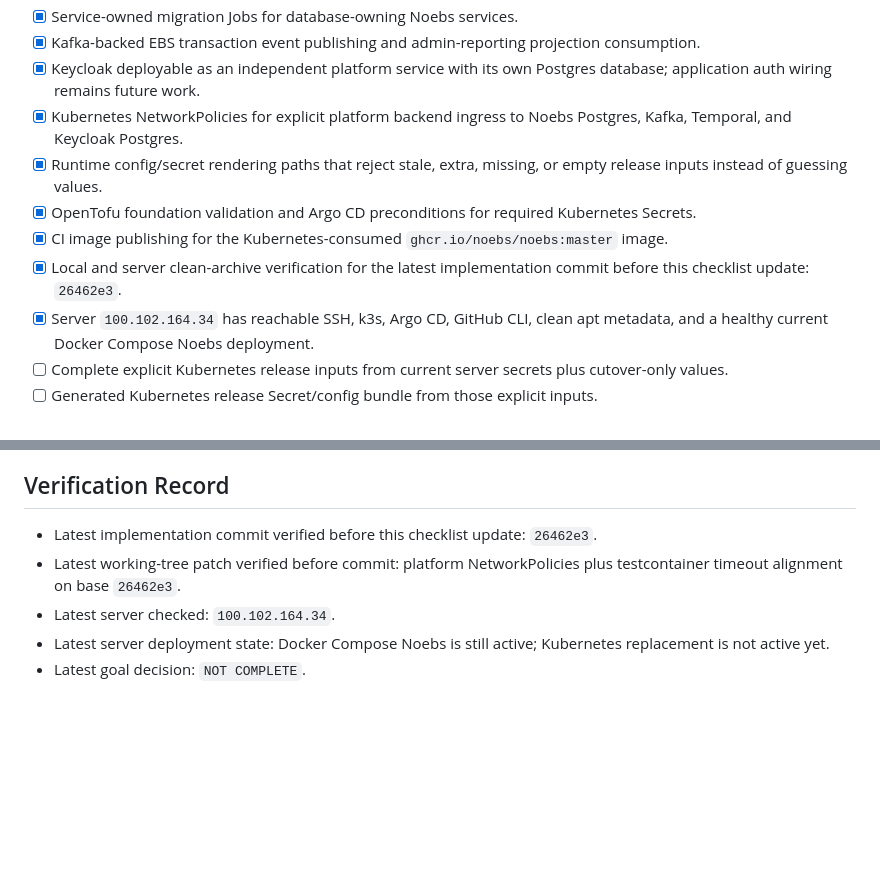
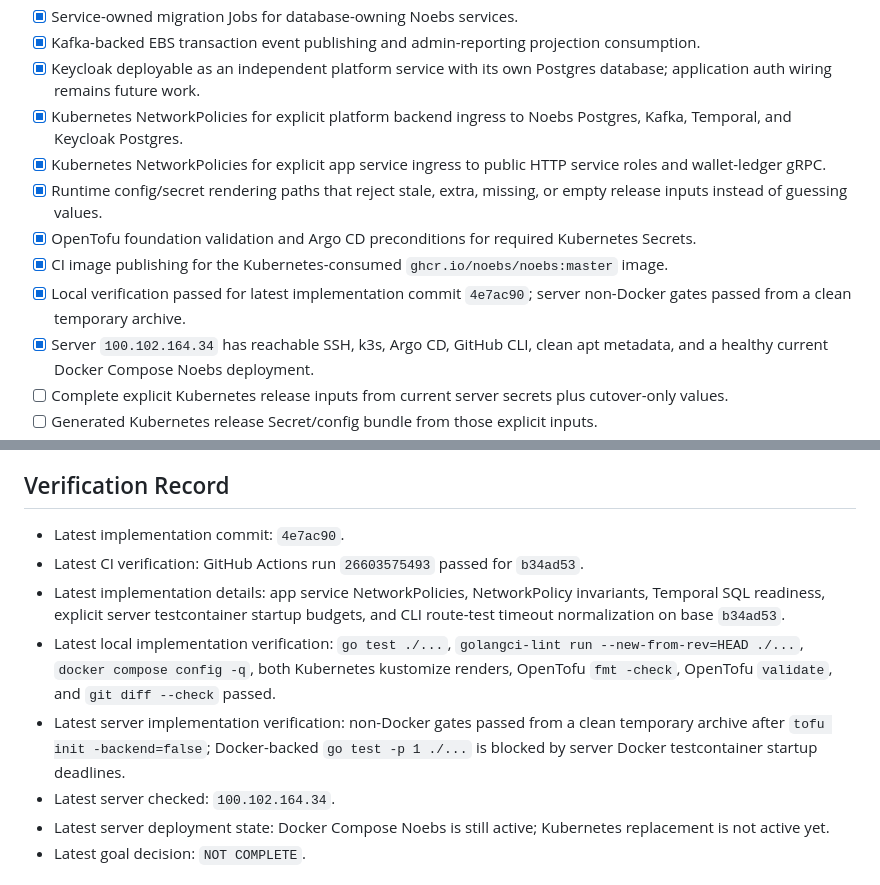
Before and after one commit to noebs/noebs, a Markdown page: CHECKLIST.md, 2 parts joined by grey strips. Drawn GitHub-style; blank space fills up the shorter version.

```diff
--- a/CHECKLIST.md
+++ b/CHECKLIST.md
@@ -27,10 +30,11 @@ health verification, and retirement of the old Docker Compose deployment.
 - [x] Kafka-backed EBS transaction event publishing and admin-reporting projection consumption.
 - [x] Keycloak deployable as an independent platform service with its own Postgres database; application auth wiring remains future work.
 - [x] Kubernetes NetworkPolicies for explicit platform backend ingress to Noebs Postgres, Kafka, Temporal, and Keycloak Postgres.
+- [x] Kubernetes NetworkPolicies for explicit app service ingress to public HTTP service roles and wallet-ledger gRPC.
 - [x] Runtime config/secret rendering paths that reject stale, extra, missing, or empty release inputs instead of guessing values.
 - [x] OpenTofu foundation validation and Argo CD preconditions for required Kubernetes Secrets.
 - [x] CI image publishing for the Kubernetes-consumed `ghcr.io/noebs/noebs:master` image.
-- [x] Local and server clean-archive verification for the latest implementation commit before this checklist update: `26462e3`.
+- [x] Local verification passed for latest implementation commit `4e7ac90`; server non-Docker gates passed from a clean temporary archive.
 - [x] Server `100.102.164.34` has reachable SSH, k3s, Argo CD, GitHub CLI, clean apt metadata, and a healthy current Docker Compose Noebs deployment.
 - [ ] Complete explicit Kubernetes release inputs from current server secrets plus cutover-only values.
 - [ ] Generated Kubernetes release Secret/config bundle from those explicit inputs.
@@ -168,8 +182,11 @@ Latest blocker summary:
 
 ## Verification Record
 
-- Latest implementation commit verified before this checklist update: `26462e3`.
-- Latest working-tree patch verified before commit: platform NetworkPolicies plus testcontainer timeout alignment on base `26462e3`.
+- Latest implementation commit: `4e7ac90`.
+- Latest CI verification: GitHub Actions run `26603575493` passed for `b34ad53`.
+- Latest implementation details: app service NetworkPolicies, NetworkPolicy invariants, Temporal SQL readiness, explicit server testcontainer startup budgets, and CLI route-test timeout normalization on base `b34ad53`.
+- Latest local implementation verification: `go test ./...`, `golangci-lint run --new-from-rev=HEAD ./...`, `docker compose config -q`, both Kubernetes kustomize renders, OpenTofu `fmt -check`, OpenTofu `validate`, and `git diff --check` passed.
+- Latest server implementation verification: non-Docker gates passed from a clean temporary archive after `tofu init -backend=false`; Docker-backed `go test -p 1 ./...` is blocked by server Docker testcontainer startup deadlines.
 - Latest server checked: `100.102.164.34`.
 - Latest server deployment state: Docker Compose Noebs is still active; Kubernetes replacement is not active yet.
 - Latest goal decision: `NOT COMPLETE`.
```
Also changed, not shown: other parts of CHECKLIST.md (+22 -9 lines).
